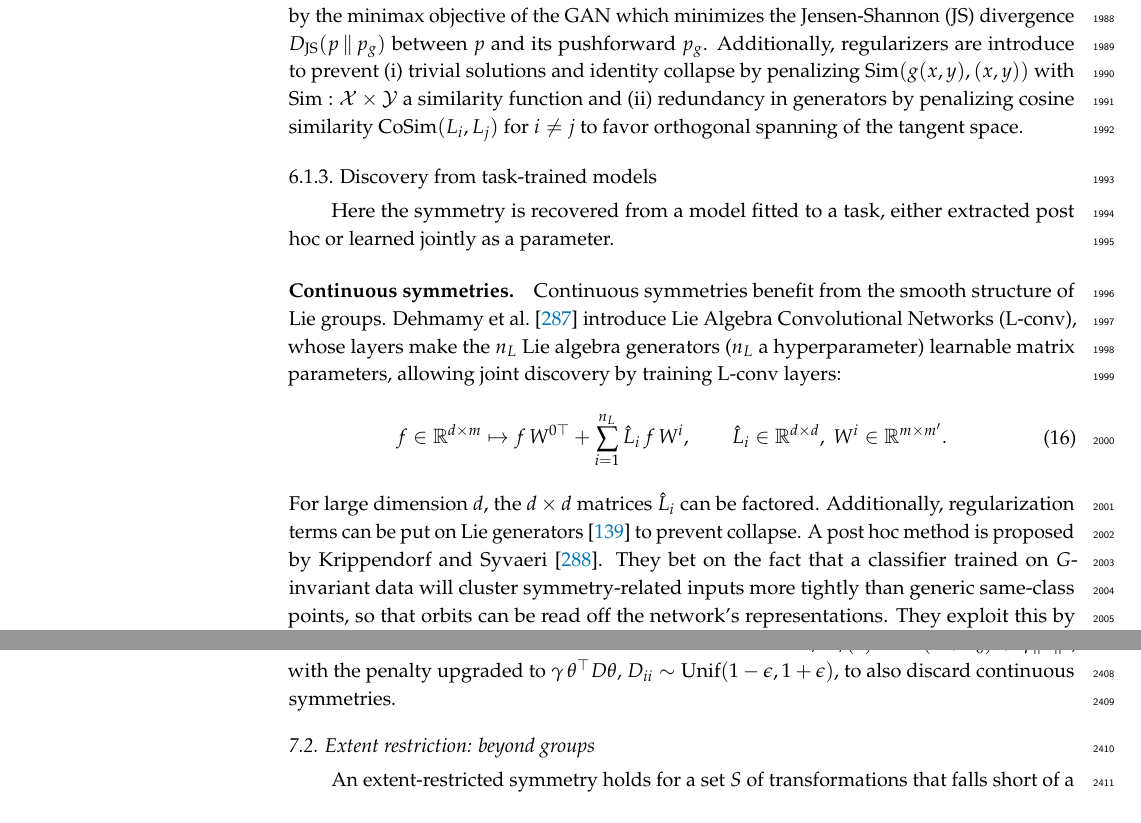
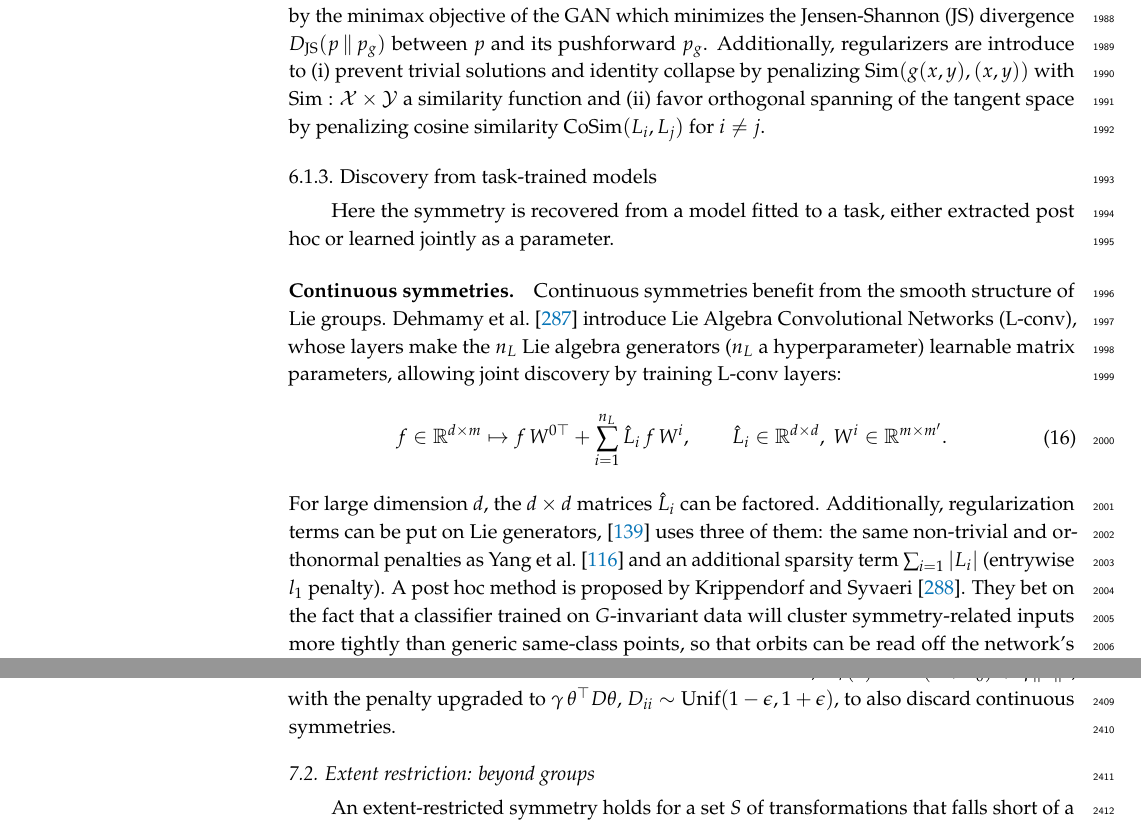
Before and after one commit to PierrickLeroy/Symmetries-in-Deep-Learning-a-Survey, a LaTeX paper (main.tex): two parts of pages 55 and 65 of 95, joined at a grey line, cut so that both start at the same text. Compiled offline with pdfLaTeX.

Commit message:
added details on escriche2025 in sym disco

```diff
--- a/main.tex
+++ b/main.tex
@@ -2133,7 +2133,7 @@ Their \emph{symmetry GAN} restricts its generator to linear equiareal maps, sinc
 where $D$ is the discriminator
 Unlike in a standard GAN, the same samples enter both terms.
 \citet{yang2023p4icml} propose \textit{LieGAN}, where a generator learns a Lie algebra basis $\{A_i\}$ such that transformations of the form $\exp(\sum_i w_i A_i)$ preserve the data distribution, guaranteed by the minimax objective of the GAN which minimizes the Jensen-Shannon (JS) divergence $D_{\text{JS}}(p\,\Vert{}\, p_g)$ between $p$ and its pushforward $p_g$.
-Additionally, regularizers are introduce to prevent (i) trivial solutions and identity collapse by penalizing $\mathrm{Sim}(g(x,y), (x,y))$ with $\mathrm{Sim}:\mathcal{X} \times \mathcal{Y}$ a similarity function and (ii) redundancy in generators by penalizing cosine similarity $\mathrm{CoSim}(L_i, L_j)$ for $i\neq j$ to favor orthogonal spanning of the tangent space.
+Additionally, regularizers are introduce to (i) prevent trivial solutions and identity collapse by penalizing $\mathrm{Sim}(g(x,y), (x,y))$ with $\mathrm{Sim}:\mathcal{X} \times \mathcal{Y}$ a similarity function and (ii) favor orthogonal spanning of the tangent space by penalizing cosine similarity $\mathrm{CoSim}(L_i, L_j)$ for $i\neq j$.
 
 
 \subsubsection{Discovery from task-trained models}
@@ -2148,7 +2148,7 @@ Continuous symmetries benefit from the smooth structure of Lie groups.
     \end{aligned}
 \end{equation}
 For large dimension $d$, the $d\times d$ matrices $\hat L_i$ can be factored.
-Additionally, regularization terms can be put on Lie generators \citep{escriche2025} to prevent collapse.
+Additionally, regularization terms can be put on Lie generators, \citep{escriche2025} uses three of them: the same non-trivial and orthonormal penalties as \citet{yang2023p4icml} and an additional sparsity term $\sum_{i=1}|L_{i}|$ (entrywise $l_1$ penalty).
 A post hoc method is proposed by \citet{krippendorf2020}.
 They bet on the fact that a classifier trained on $G$-invariant data will cluster symmetry-related inputs more tightly than generic same-class points, so that orbits can be read off the network's representations.
 They exploit this by sampling thickened 2D plane $\Pi_\delta$ in embedding space and collect all close pairs $x,x'\in\Pi_\delta$ with $\|x-x'\|<\epsilon$ inside a cluster.
```
